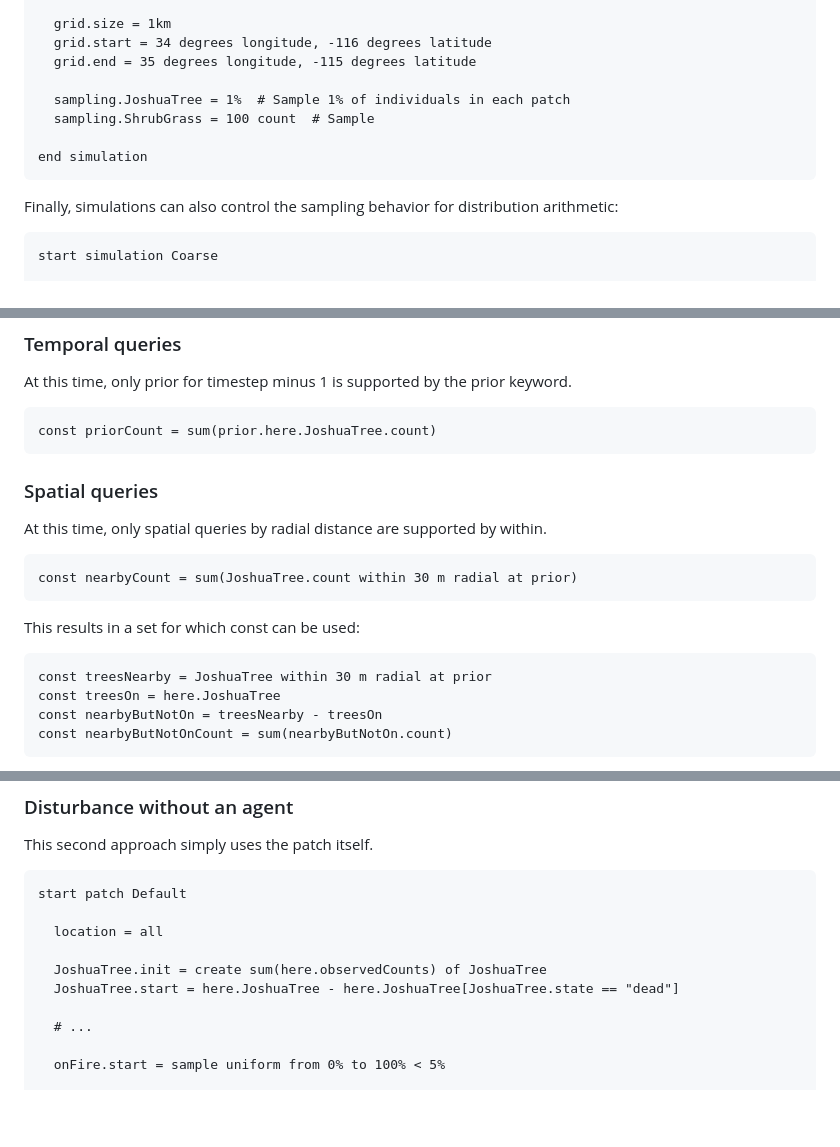
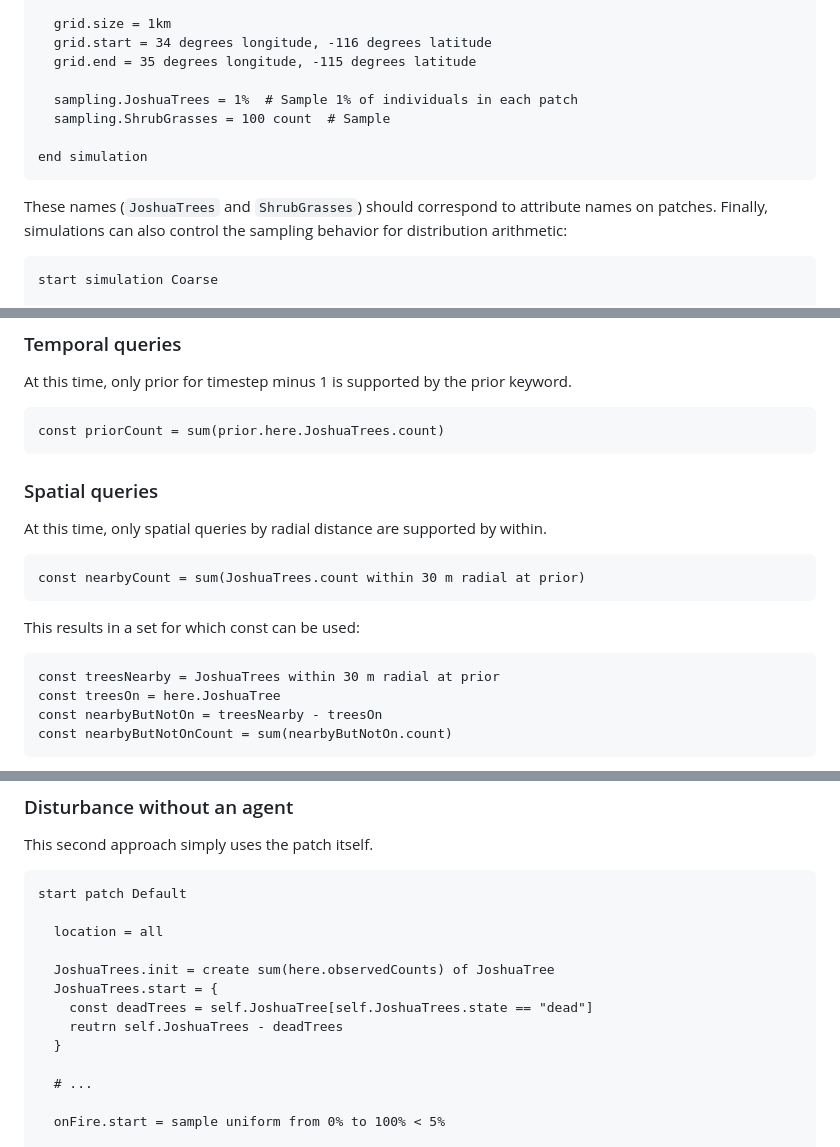
Before and after one commit to SchmidtDSE/josh, a Markdown page: README.md, 3 parts joined by grey strips. Drawn GitHub-style; blank space fills up the shorter version.

````diff
--- a/README.md
+++ b/README.md
@@ -178,13 +178,13 @@ start simulation Coarse
   grid.start = 34 degrees longitude, -116 degrees latitude
   grid.end = 35 degrees longitude, -115 degrees latitude
 
-  sampling.JoshuaTree = 1%  # Sample 1% of individuals in each patch
-  sampling.ShrubGrass = 100 count  # Sample
+  sampling.JoshuaTrees = 1%  # Sample 1% of individuals in each patch
+  sampling.ShrubGrasses = 100 count  # Sample
 
 end simulation
 ```
 
-Finally, simulations can also control the sampling behavior for distribution arithmetic:
+These names (`JoshuaTrees` and `ShrubGrasses`) should correspond to attribute names on patches. Finally, simulations can also control the sampling behavior for distribution arithmetic:
 
 ```
 start simulation Coarse
@@ -841,20 +841,20 @@ Information from other time steps and cells can be queried through the at and wi
 At this time, only prior for timestep minus 1 is supported by the prior keyword.
 
 ```
-const priorCount = sum(prior.here.JoshuaTree.count)
+const priorCount = sum(prior.here.JoshuaTrees.count)
 ```
 
 ### Spatial queries
 At this time, only spatial queries by radial distance are supported by within.
 
 ```
-const nearbyCount = sum(JoshuaTree.count within 30 m radial at prior)
+const nearbyCount = sum(JoshuaTrees.count within 30 m radial at prior)
 ```
 
 This results in a set for which const can be used:
 
 ```
-const treesNearby = JoshuaTree within 30 m radial at prior
+const treesNearby = JoshuaTrees within 30 m radial at prior
 const treesOn = here.JoshuaTree
 const nearbyButNotOn = treesNearby - treesOn
 const nearbyButNotOnCount = sum(nearbyButNotOn.count)
@@ -1247,8 +1247,11 @@ start patch Default
 
   location = all
 
-  JoshuaTree.init = create sum(here.observedCounts) of JoshuaTree
-  JoshuaTree.start = here.JoshuaTree - here.JoshuaTree[JoshuaTree.state == "dead"]
+  JoshuaTrees.init = create sum(here.observedCounts) of JoshuaTree
+  JoshuaTrees.start = {
+    const deadTrees = self.JoshuaTree[self.JoshuaTrees.state == "dead"]
+    reutrn self.JoshuaTrees - deadTrees
+  }
 
   # ...
 
````
Also changed, not shown: other parts of README.md (+56 -56 lines).
